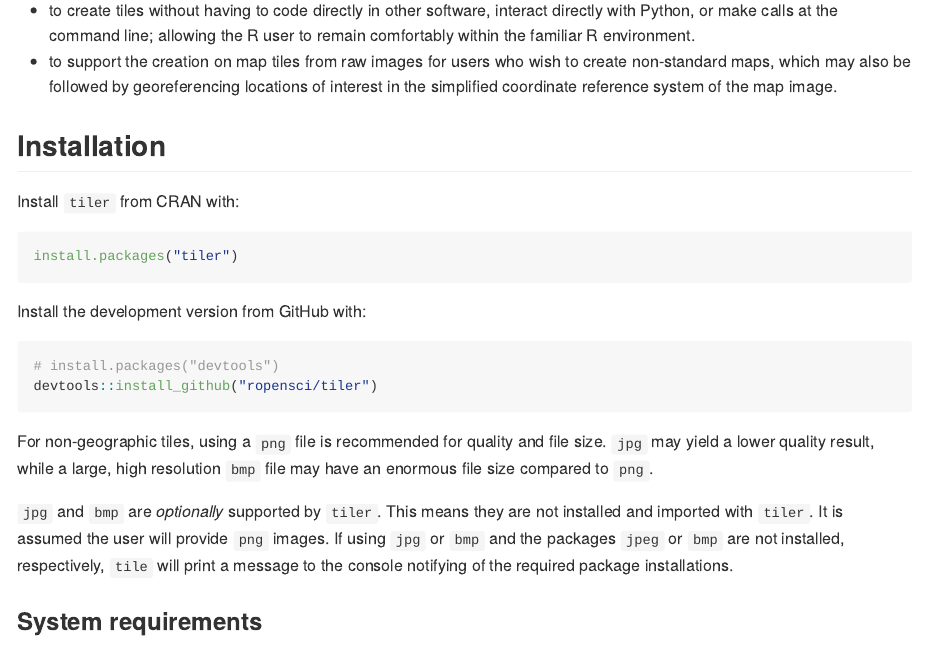
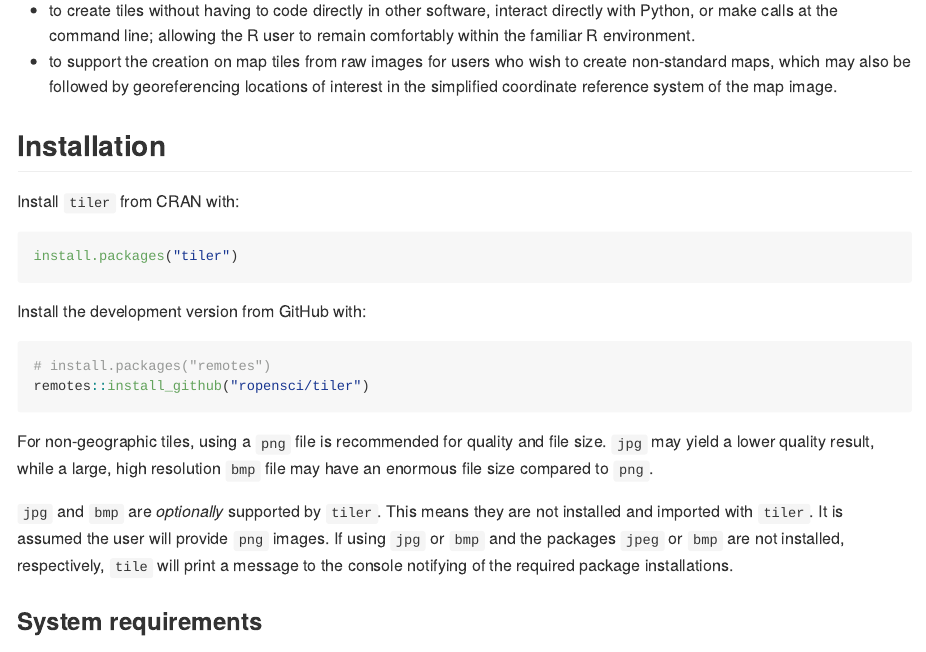
Before and after one commit to ropensci/tiler, an R Markdown document (README.Rmd): the page in a window 1100 px wide, from 670 px down. The pictures show the output file README.md that the author committed with the source, drawn offline in the style of GitHub; badge pictures from the web are left out.

Commit message:
Update development version instllation instructions.

````diff
--- a/README.Rmd
+++ b/README.Rmd
@@ -54,8 +54,8 @@ install.packages("tiler")
 Install the development version from GitHub with:
 
 ``` r
-# install.packages("devtools")
-devtools::install_github("ropensci/tiler")
+# install.packages("remotes")
+remotes::install_github("ropensci/tiler")
 ```
 
 For non-geographic tiles, using a `png` file is recommended for quality and file size. `jpg` may yield a lower quality result, while a large, high resolution `bmp` file may have an enormous file size compared to `png`.
````
Also changed, not shown: README.md.
